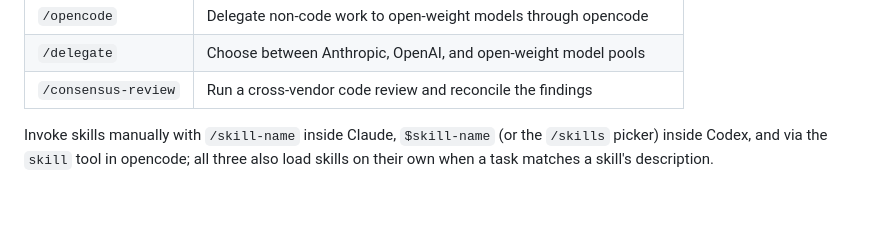
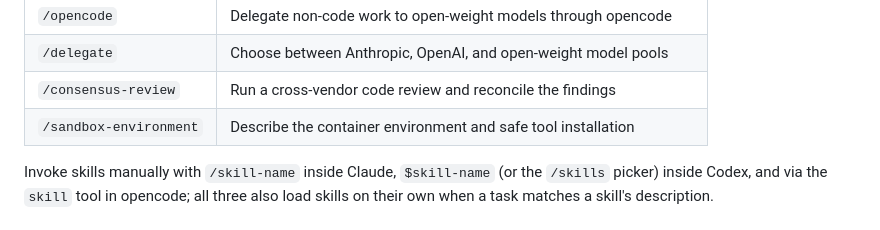
Before and after one commit to nsg/claude-sandbox, a Markdown page: README.md, the part around the change. GitHub-like rendering; blank space fills up the shorter version.

Commit message:
Add sandbox environment skill

```diff
--- a/README.md
+++ b/README.md
@@ -399,6 +399,7 @@ claude-sandbox install skills
 | `/opencode` | Delegate non-code work to open-weight models through opencode |
 | `/delegate` | Choose between Anthropic, OpenAI, and open-weight model pools |
 | `/consensus-review` | Run a cross-vendor code review and reconcile the findings |
+| `/sandbox-environment` | Describe the container environment and safe tool installation |
 
 Invoke skills manually with `/skill-name` inside Claude, `$skill-name` (or the `/skills` picker) inside Codex, and via the `skill` tool in opencode; all three also load skills on their own when a task matches a skill's description.
 
```
Also changed, not shown: skills/sandbox-environment/SKILL.md (added, +78 -0 lines).
